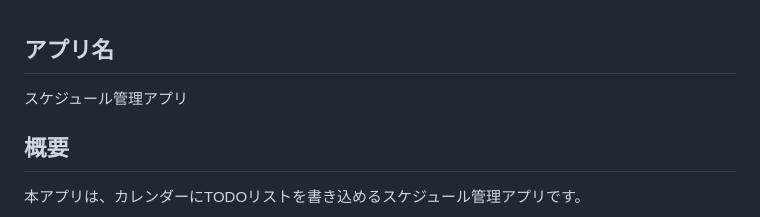
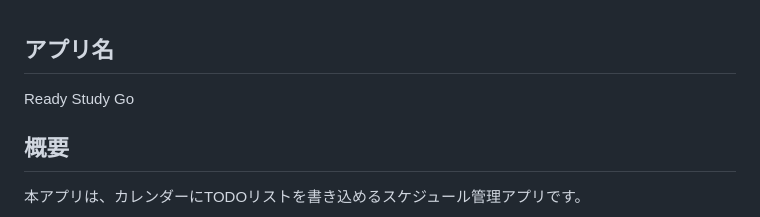
Before and after one commit to OOP2-2025-final-G01/ScheduleManager, a Markdown page: README.md, the part around the change. GitHub-like rendering.

Commit message:
タイトル名の変更

```diff
--- a/README.md
+++ b/README.md
@@ -1,5 +1,5 @@
 ## アプリ名
-スケジュール管理アプリ
+Ready Study Go
 
 ## 概要
 本アプリは、カレンダーにTODOリストを書き込めるスケジュール管理アプリです。
```
